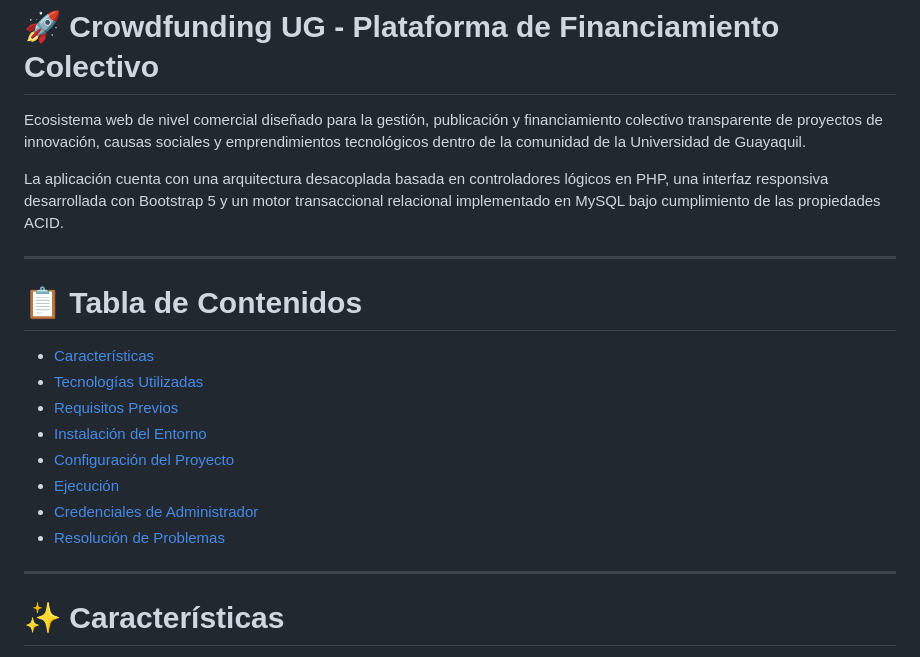
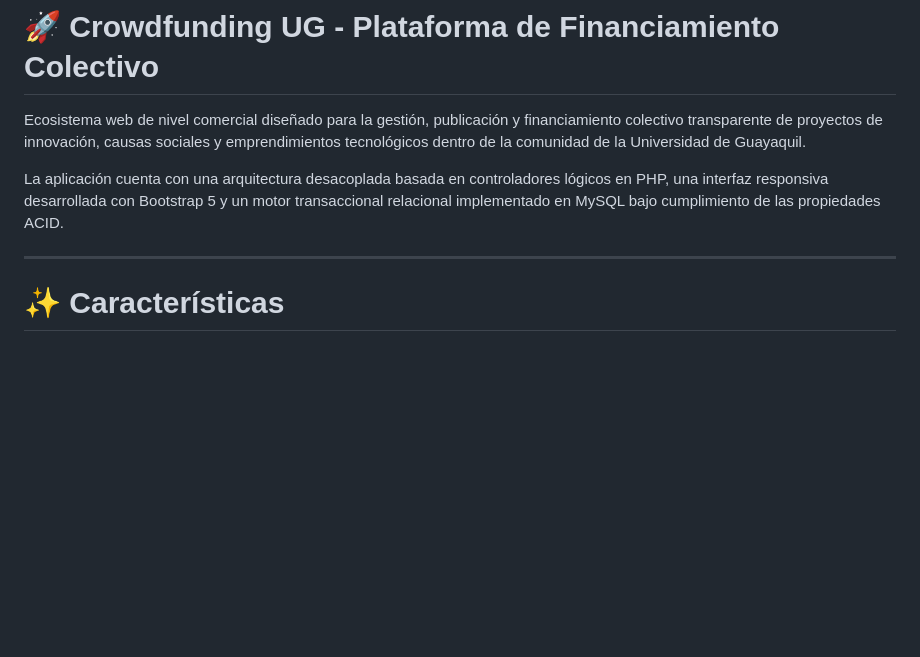
Before and after one commit to ronn-08/Crowdfunding-proyect, a Markdown page: README.md, the part around one of its changes. GitHub-like rendering; blank space fills up the shorter version.

```diff
--- a/README.md
+++ b/README.md
@@ -6,18 +6,6 @@ La aplicación cuenta con una arquitectura desacoplada basada en controladores l
 
 ---
 
-# 📋 Tabla de Contenidos
-
-- [Características](#-características)
-- [Tecnologías Utilizadas](#-tecnologías-utilizadas)
-- [Requisitos Previos](#-requisitos-previos-del-sistema)
-- [Instalación del Entorno](#-1-instalación-del-entorno-servidor-localhost)
-- [Configuración del Proyecto](#-2-configuración-del-proyecto-y-base-de-datos)
-- [Ejecución](#-3-despliegue-y-ejecución-de-la-aplicación)
-- [Credenciales de Administrador](#-credenciales-maestras-de-acceso-administrador-unificado)
-- [Resolución de Problemas](#-4-resolución-de-errores-comunes-troubleshooting)
-
----
 
 # ✨ Características
 
```
Also changed, not shown: other parts of README.md (+11 -64 lines).
